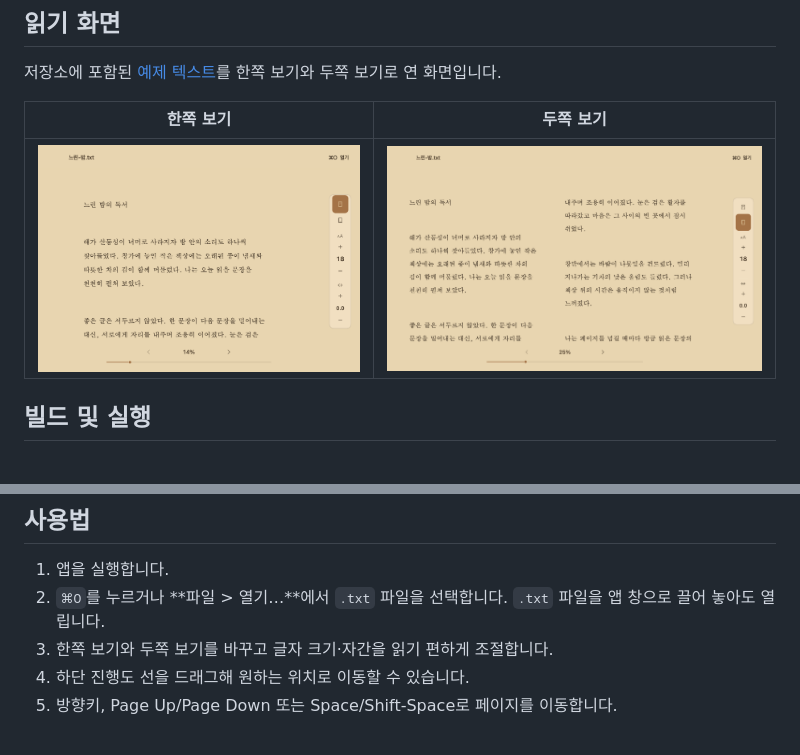
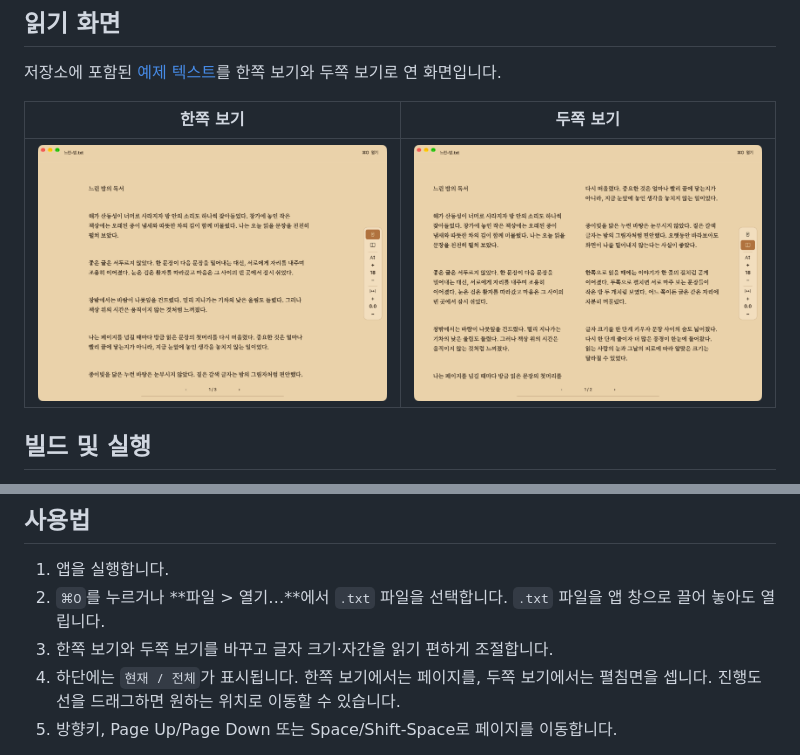
Before and after one commit to arden-deq/Good-Text-Viewer, a Markdown page: README.ko.md, 2 parts joined by grey strips. Drawn GitHub-style; pictures changed too: docs/screenshots/single-page.png, docs/screenshots/two-page.png.

Commit message:
docs: 최신 읽기 화면과 다운로드 안내 갱신
한영 README와 사이트에 최신 앱 화면을 넣고 GitHub 스타 버튼을 강조했다. 글꼴 검증은 실제로 배치된 글자를 확인한다.

```diff
--- a/README.ko.md
+++ b/README.ko.md
@@ -55,7 +55,7 @@ Windows x64에서는 Qt SDK와 버전이 맞는 MinGW 및 Ninja를 사용합니
 1. 앱을 실행합니다.
 2. `⌘O`를 누르거나 **파일 > 열기…**에서 `.txt` 파일을 선택합니다. `.txt` 파일을 앱 창으로 끌어 놓아도 열립니다.
 3. 한쪽 보기와 두쪽 보기를 바꾸고 글자 크기·자간을 읽기 편하게 조절합니다.
-4. 하단 진행도 선을 드래그해 원하는 위치로 이동할 수 있습니다.
+4. 하단에는 `현재 / 전체`가 표시됩니다. 한쪽 보기에서는 페이지를, 두쪽 보기에서는 펼침면을 셉니다. 진행도 선을 드래그하면 원하는 위치로 이동할 수 있습니다.
 5. 방향키, Page Up/Page Down 또는 Space/Shift-Space로 페이지를 이동합니다.
 
 지원 파일은 확장자가 `.txt`인 일반 텍스트입니다. 두 운영체제에서 UTF-8, UTF-16, 옛 한글 문서의 CP949를 자동 판별합니다.
```
Also changed, not shown: README.md (+1 -1 lines), docs/screenshots/english-two-page.png, 8 other files.
